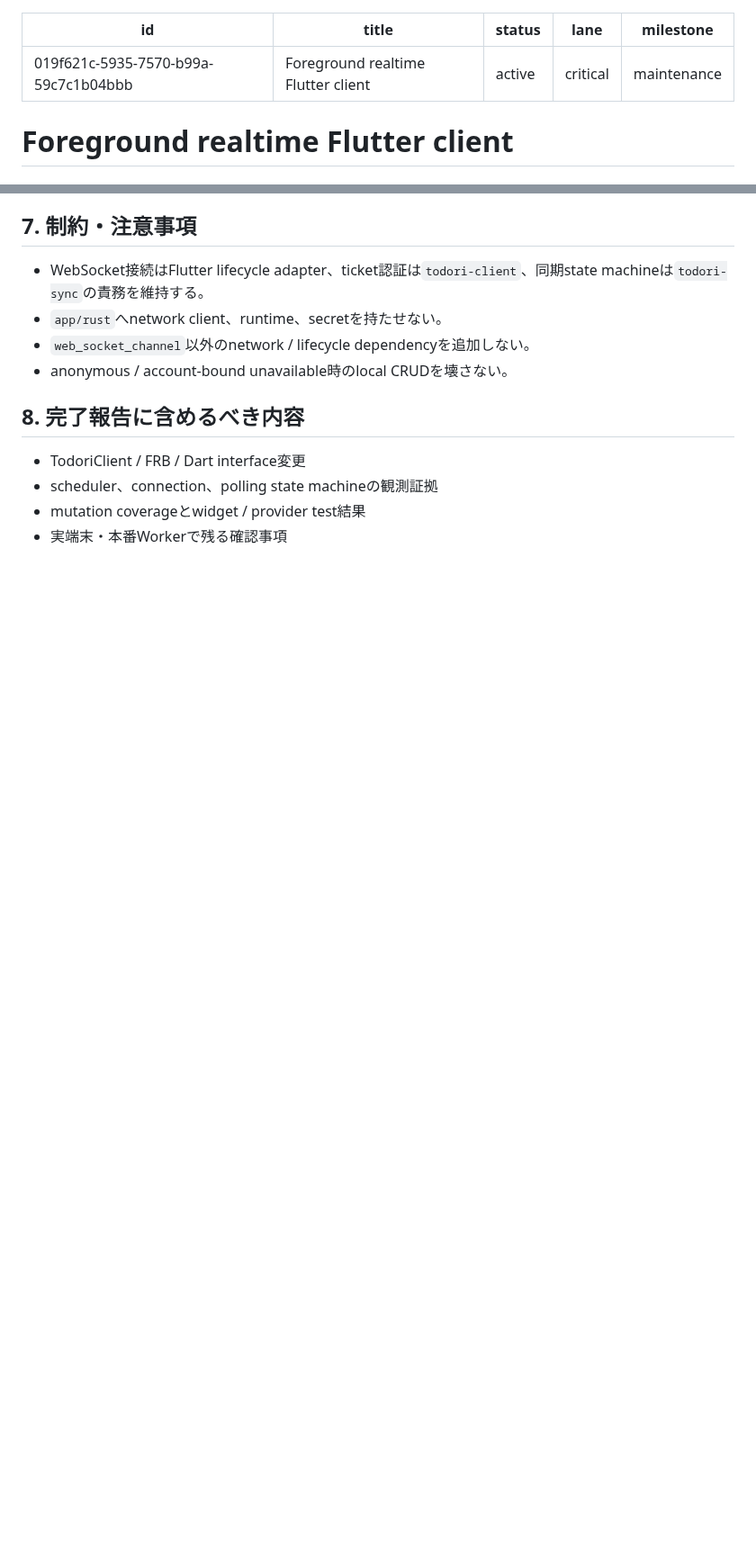
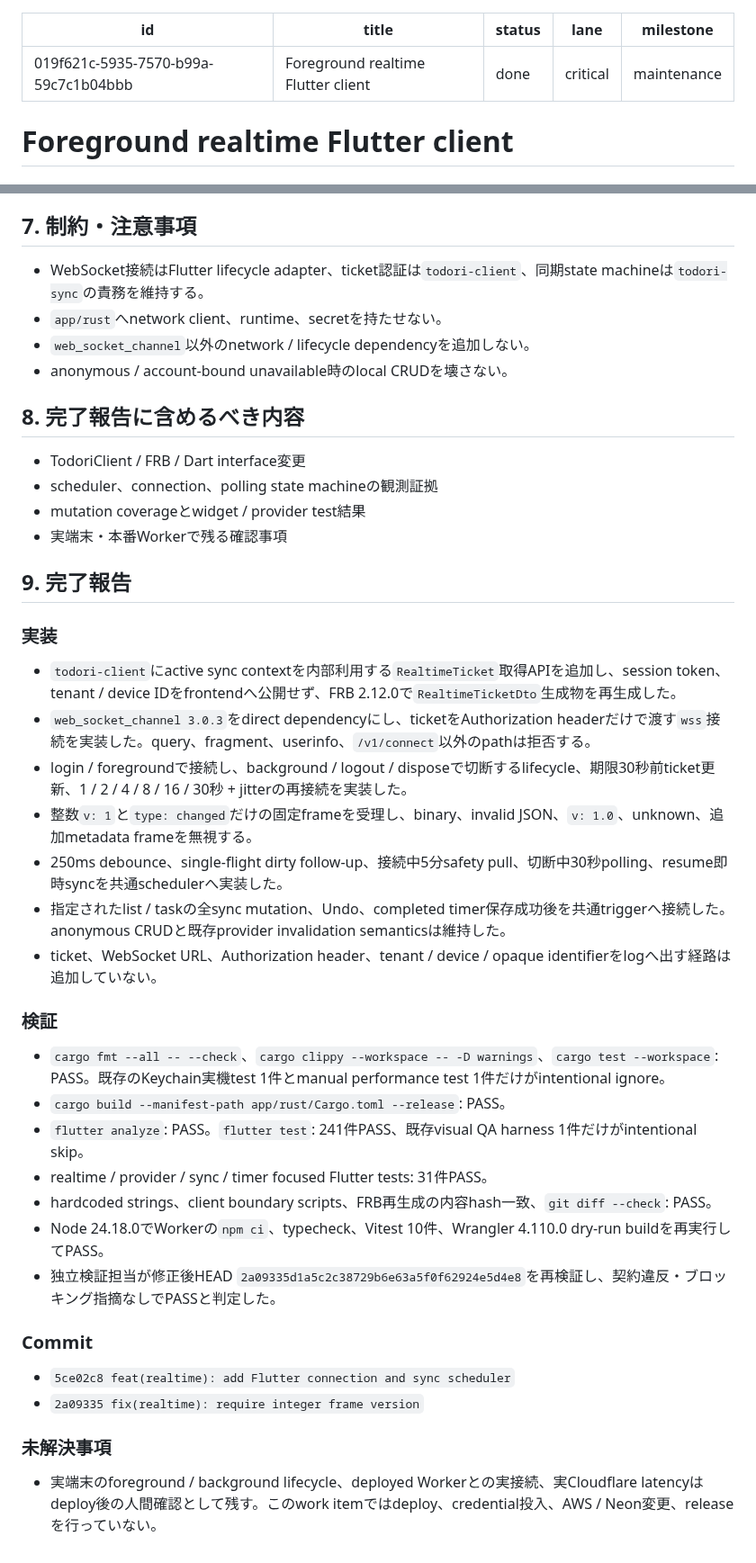
Before and after one commit to ouvill/todori, a Markdown page: docs/tasks/work-019f621c-5935-7570-b99a-59c7c1b04bbb-realtime-flutter-client.md, 2 parts joined by grey strips. Shown at 90% size. GitHub-like rendering; blank space fills up the shorter version.

Commit message:
docs(tasks): complete realtime Flutter client

```diff
--- a/docs/tasks/work-019f621c-5935-7570-b99a-59c7c1b04bbb-realtime-flutter-client.md
+++ b/docs/tasks/work-019f621c-5935-7570-b99a-59c7c1b04bbb-realtime-flutter-client.md
@@ -1,7 +1,7 @@
 ---
 id: 019f621c-5935-7570-b99a-59c7c1b04bbb
 title: Foreground realtime Flutter client
-status: active
+status: done
 lane: critical
 milestone: maintenance
 ---
@@ -75,3 +75,34 @@ logged-in foreground clientが短命ticketでWebSocketへ接続し、valid chang
 - scheduler、connection、polling state machineの観測証拠
 - mutation coverageとwidget / provider test結果
 - 実端末・本番Workerで残る確認事項
+
+## 9. 完了報告
+
+### 実装
+
+- `todori-client`にactive sync contextを内部利用する`RealtimeTicket`取得APIを追加し、session token、tenant / device IDをfrontendへ公開せず、FRB 2.12.0で`RealtimeTicketDto`生成物を再生成した。
+- `web_socket_channel 3.0.3`をdirect dependencyにし、ticketをAuthorization headerだけで渡す`wss`接続を実装した。query、fragment、userinfo、`/v1/connect`以外のpathは拒否する。
+- login / foregroundで接続し、background / logout / disposeで切断するlifecycle、期限30秒前ticket更新、1 / 2 / 4 / 8 / 16 / 30秒 + jitterの再接続を実装した。
+- 整数`v: 1`と`type: changed`だけの固定frameを受理し、binary、invalid JSON、`v: 1.0`、unknown、追加metadata frameを無視する。
+- 250ms debounce、single-flight dirty follow-up、接続中5分safety pull、切断中30秒polling、resume即時syncを共通schedulerへ実装した。
+- 指定されたlist / taskの全sync mutation、Undo、completed timer保存成功後を共通triggerへ接続した。anonymous CRUDと既存provider invalidation semanticsは維持した。
+- ticket、WebSocket URL、Authorization header、tenant / device / opaque identifierをlogへ出す経路は追加していない。
+
+### 検証
+
+- `cargo fmt --all -- --check`、`cargo clippy --workspace -- -D warnings`、`cargo test --workspace`: PASS。既存のKeychain実機test 1件とmanual performance test 1件だけがintentional ignore。
+- `cargo build --manifest-path app/rust/Cargo.toml --release`: PASS。
+- `flutter analyze`: PASS。`flutter test`: 241件PASS、既存visual QA harness 1件だけがintentional skip。
+- realtime / provider / sync / timer focused Flutter tests: 31件PASS。
+- hardcoded strings、client boundary scripts、FRB再生成の内容hash一致、`git diff --check`: PASS。
+- Node 24.18.0でWorkerの`npm ci`、typecheck、Vitest 10件、Wrangler 4.110.0 dry-run buildを再実行してPASS。
+- 独立検証担当が修正後HEAD `2a09335d1a5c2c38729b6e63a5f0f62924e5d4e8`を再検証し、契約違反・ブロッキング指摘なしでPASSと判定した。
+
+### Commit
+
+- `5ce02c8 feat(realtime): add Flutter connection and sync scheduler`
+- `2a09335 fix(realtime): require integer frame version`
+
+### 未解決事項
+
+- 実端末のforeground / background lifecycle、deployed Workerとの実接続、実Cloudflare latencyはdeploy後の人間確認として残す。このwork itemではdeploy、credential投入、AWS / Neon変更、releaseを行っていない。
```
